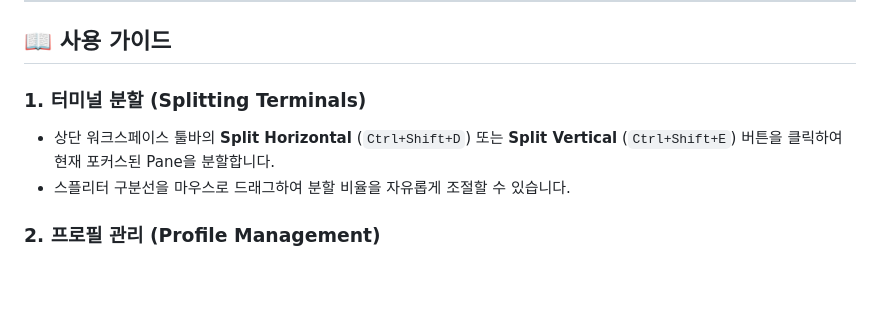
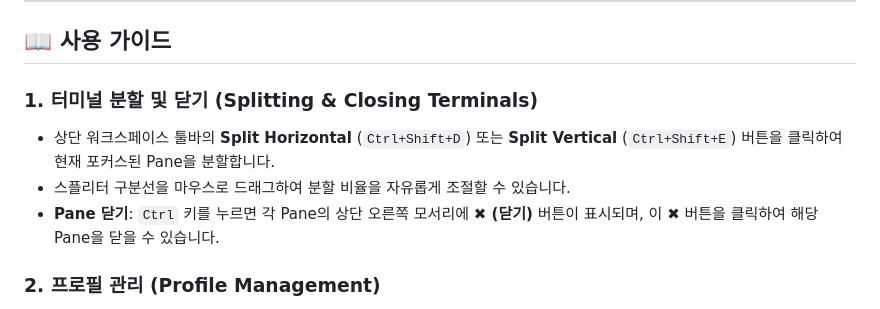
Before and after one commit to pirogom/pmux, a Markdown page: README.kr.md, the part around the change. Rendered like a GitHub page; blank space fills up the shorter version.

Commit message:
docs: add guide for closing panes using Ctrl key in README

```diff
--- a/README.kr.md
+++ b/README.kr.md
@@ -104,9 +104,10 @@ wails build
 
 ## 📖 사용 가이드
 
-### 1. 터미널 분할 (Splitting Terminals)
+### 1. 터미널 분할 및 닫기 (Splitting & Closing Terminals)
 - 상단 워크스페이스 툴바의 **Split Horizontal** (`Ctrl+Shift+D`) 또는 **Split Vertical** (`Ctrl+Shift+E`) 버튼을 클릭하여 현재 포커스된 Pane을 분할합니다.
 - 스플리터 구분선을 마우스로 드래그하여 분할 비율을 자유롭게 조절할 수 있습니다.
+- **Pane 닫기**: `Ctrl` 키를 누르면 각 Pane의 상단 오른쪽 모서리에 **✖ (닫기)** 버튼이 표시되며, 이 ✖ 버튼을 클릭하여 해당 Pane을 닫을 수 있습니다.
 
 ### 2. 프로필 관리 (Profile Management)
 - 좌측 사이드바의 **➕ Add Profile** 버튼을 눌러 자주 사용하는 환경 프로필(명령어, 인자, 작업 디렉터리)을 등록합니다.
```
Also changed, not shown: README.md (+2 -1 lines).
